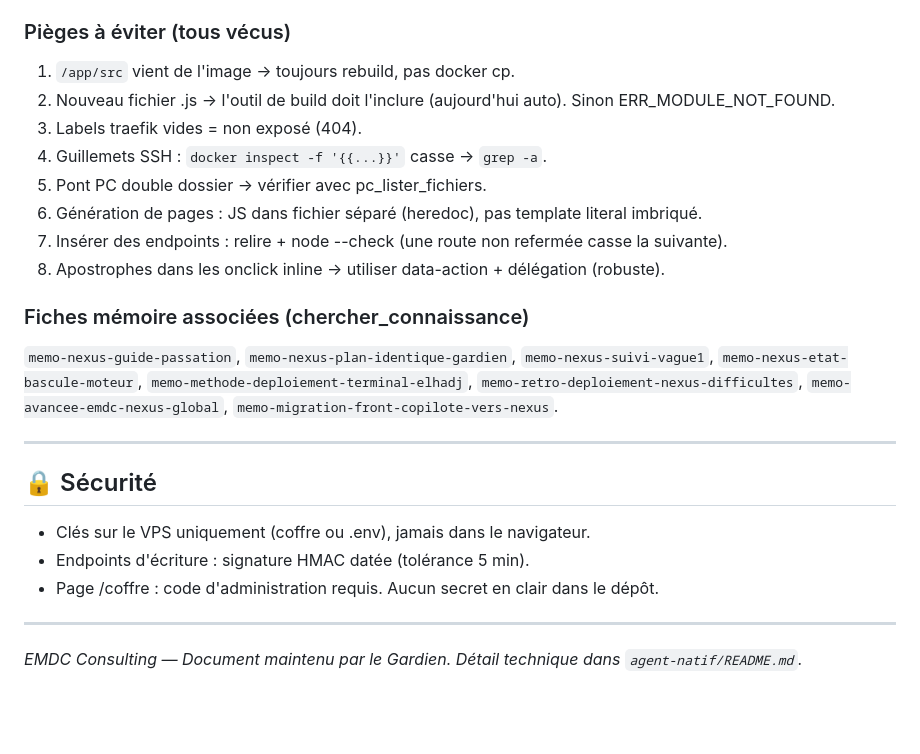
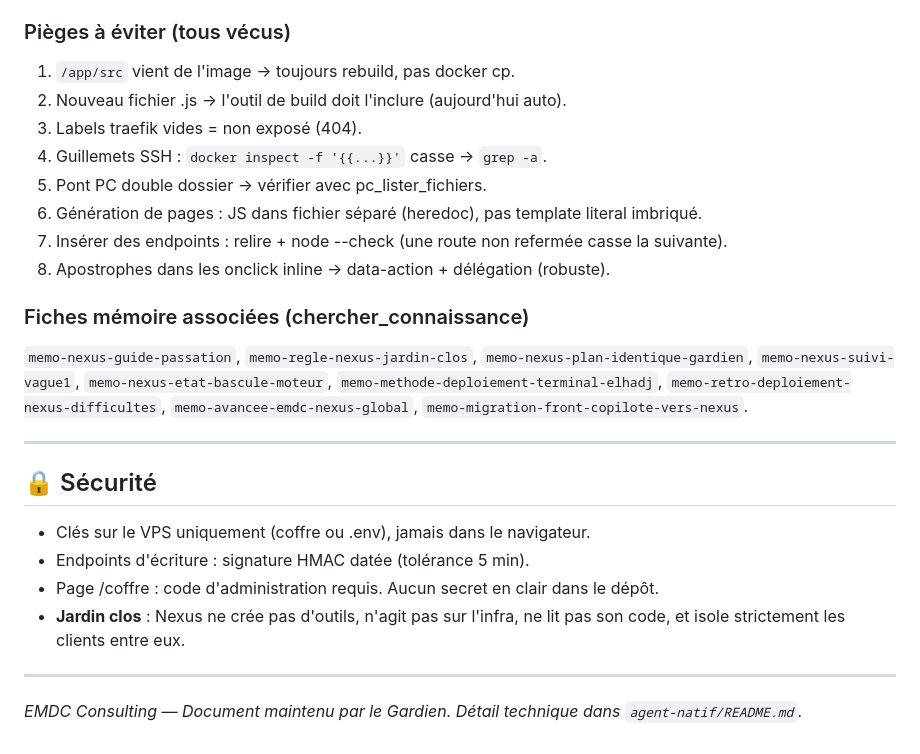
Before and after one commit to 8643-max/prompteur-EMDC, a Markdown page: AVANCEMENT.md, the part around one of its changes. GitHub-like rendering; blank space fills up the shorter version.

```diff
--- a/AVANCEMENT.md
+++ b/AVANCEMENT.md
@@ -121,17 +128,17 @@ Le code vit **dans l'image** (`/app/src` vient de l'image, PAS d'un volume).
 
 ### Pièges à éviter (tous vécus)
 1. `/app/src` vient de l'image → toujours rebuild, pas docker cp.
-2. Nouveau fichier .js → l'outil de build doit l'inclure (aujourd'hui auto). Sinon ERR_MODULE_NOT_FOUND.
+2. Nouveau fichier .js → l'outil de build doit l'inclure (aujourd'hui auto).
 3. Labels traefik vides = non exposé (404).
 4. Guillemets SSH : `docker inspect -f '{{...}}'` casse → `grep -a`.
 5. Pont PC double dossier → vérifier avec pc_lister_fichiers.
 6. Génération de pages : JS dans fichier séparé (heredoc), pas template literal imbriqué.
 7. Insérer des endpoints : relire + node --check (une route non refermée casse la suivante).
-8. Apostrophes dans les onclick inline → utiliser data-action + délégation (robuste).
+8. Apostrophes dans les onclick inline → data-action + délégation (robuste).
 
 ### Fiches mémoire associées (chercher_connaissance)
-`memo-nexus-guide-passation`, `memo-nexus-plan-identique-gardien`, `memo-nexus-suivi-vague1`,
-`memo-nexus-etat-bascule-moteur`, `memo-methode-deploiement-terminal-elhadj`,
+`memo-nexus-guide-passation`, `memo-regle-nexus-jardin-clos`, `memo-nexus-plan-identique-gardien`,
+`memo-nexus-suivi-vague1`, `memo-nexus-etat-bascule-moteur`, `memo-methode-deploiement-terminal-elhadj`,
 `memo-retro-deploiement-nexus-difficultes`, `memo-avancee-emdc-nexus-global`,
 `memo-migration-front-copilote-vers-nexus`.
 
@@ -141,6 +148,8 @@ Le code vit **dans l'image** (`/app/src` vient de l'image, PAS d'un volume).
 - Clés sur le VPS uniquement (coffre ou .env), jamais dans le navigateur.
 - Endpoints d'écriture : signature HMAC datée (tolérance 5 min).
 - Page /coffre : code d'administration requis. Aucun secret en clair dans le dépôt.
+- **Jardin clos** : Nexus ne crée pas d'outils, n'agit pas sur l'infra, ne lit pas son code,
+  et isole strictement les clients entre eux.
 
 ---
 
```
Also changed, not shown: other parts of AVANCEMENT.md (+55 -48 lines).
